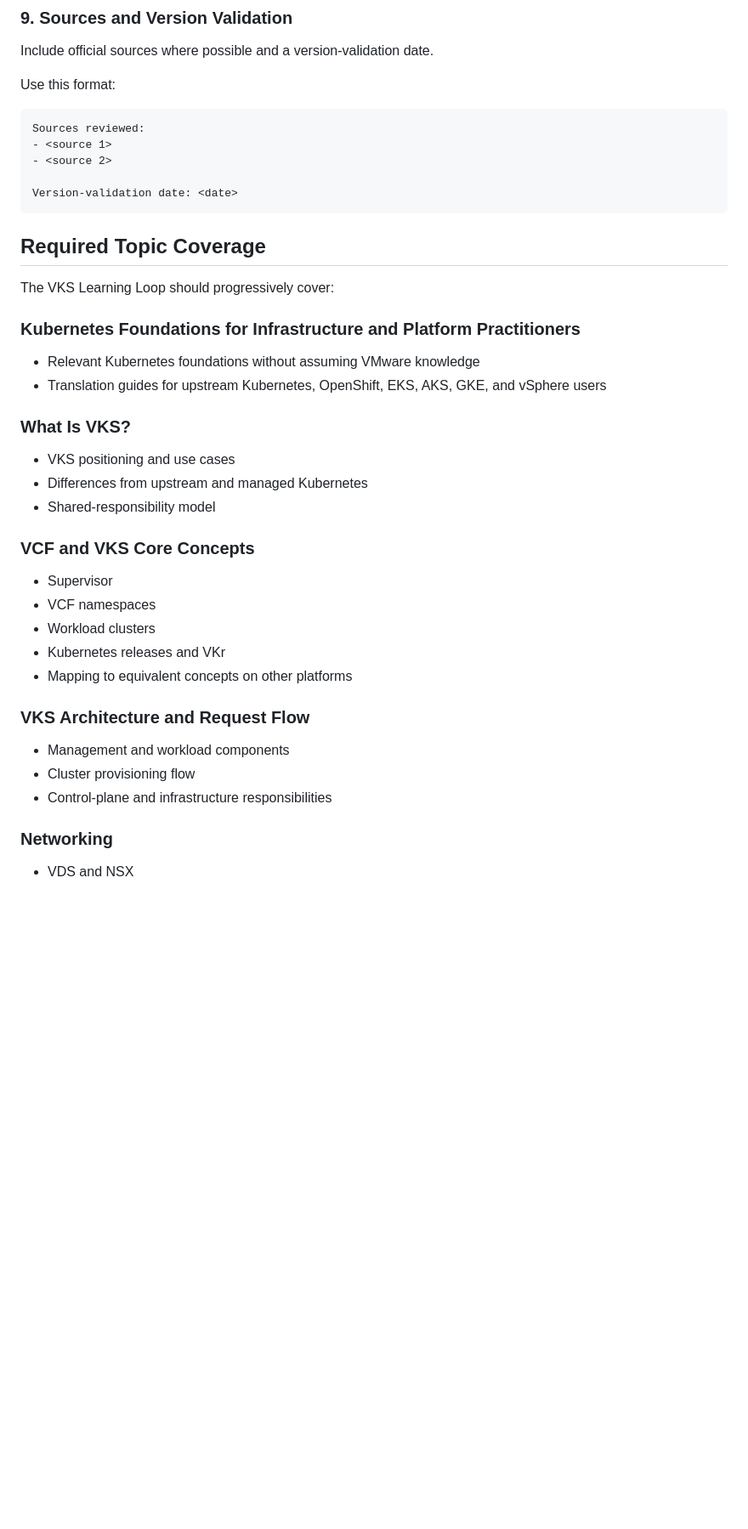
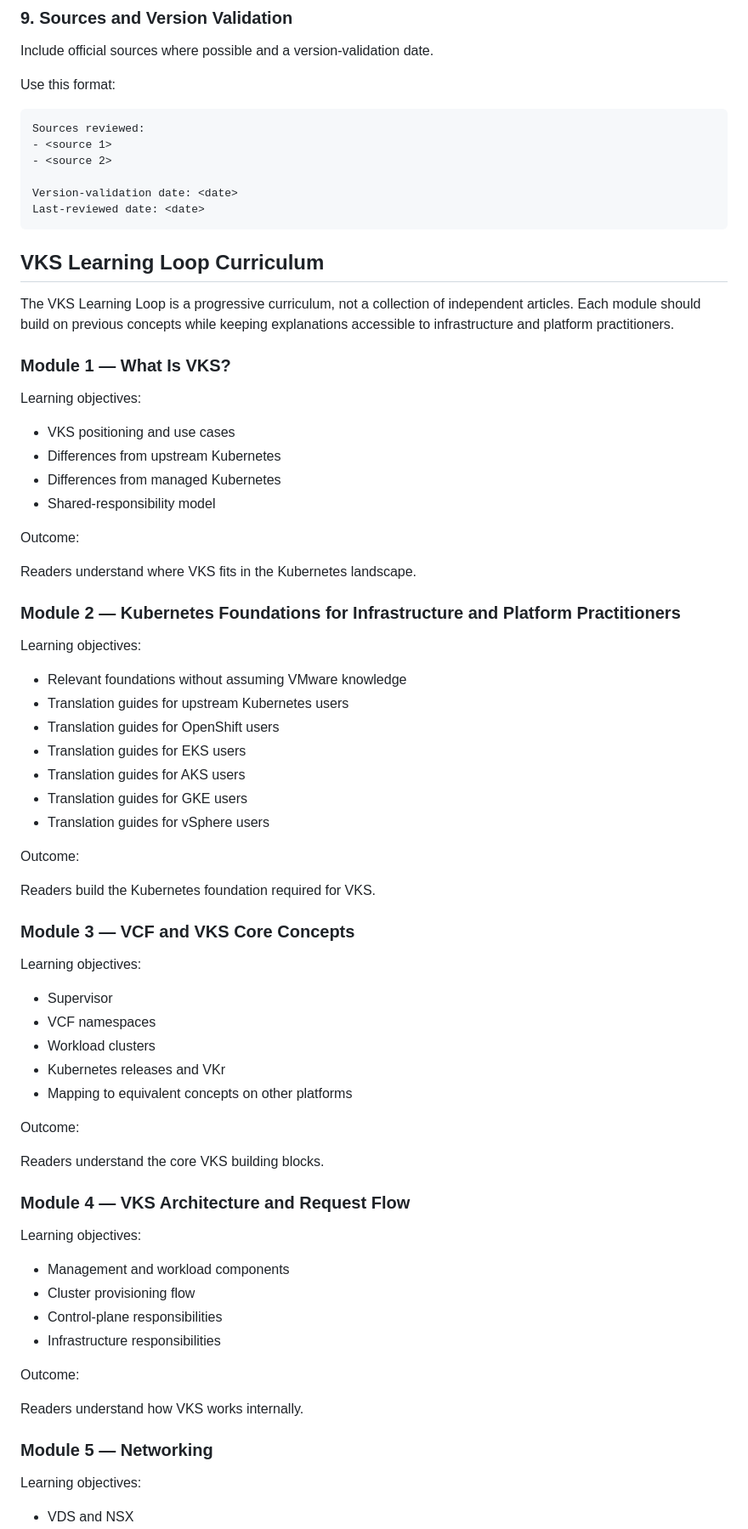
Before and after one commit to soshriva/techfluencer, a Markdown page: docs/editorial-charter.md, the part around one of its changes. Shown at 85% size. GitHub-like rendering; blank space fills up the shorter version.

````diff
--- a/docs/editorial-charter.md
+++ b/docs/editorial-charter.md
@@ -139,24 +139,45 @@ Sources reviewed:
 - <source 2>
 
 Version-validation date: <date>
+Last-reviewed date: <date>
 ```
 
-## Required Topic Coverage
+## VKS Learning Loop Curriculum
 
-The VKS Learning Loop should progressively cover:
+The VKS Learning Loop is a progressive curriculum, not a collection of independent articles. Each module should build on previous concepts while keeping explanations accessible to infrastructure and platform practitioners.
 
-### Kubernetes Foundations for Infrastructure and Platform Practitioners
+### Module 1 — What Is VKS?
 
-- Relevant Kubernetes foundations without assuming VMware knowledge
-- Translation guides for upstream Kubernetes, OpenShift, EKS, AKS, GKE, and vSphere users
-
-### What Is VKS?
+Learning objectives:
 
 - VKS positioning and use cases
-- Differences from upstream and managed Kubernetes
+- Differences from upstream Kubernetes
+- Differences from managed Kubernetes
 - Shared-responsibility model
 
-### VCF and VKS Core Concepts
+Outcome:
+
+Readers understand where VKS fits in the Kubernetes landscape.
+
+### Module 2 — Kubernetes Foundations for Infrastructure and Platform Practitioners
+
+Learning objectives:
+
+- Relevant foundations without assuming VMware knowledge
+- Translation guides for upstream Kubernetes users
+- Translation guides for OpenShift users
+- Translation guides for EKS users
+- Translation guides for AKS users
+- Translation guides for GKE users
+- Translation guides for vSphere users
+
+Outcome:
+
+Readers build the Kubernetes foundation required for VKS.
+
+### Module 3 — VCF and VKS Core Concepts
+
+Learning objectives:
 
 - Supervisor
 - VCF namespaces
@@ -164,12 +185,25 @@ The VKS Learning Loop should progressively cover:
 - Kubernetes releases and VKr
 - Mapping to equivalent concepts on other platforms
 
-### VKS Architecture and Request Flow
+Outcome:
+
+Readers understand the core VKS building blocks.
+
+### Module 4 — VKS Architecture and Request Flow
+
+Learning objectives:
 
 - Management and workload components
 - Cluster provisioning flow
-- Control-plane and infrastructure responsibilities
+- Control-plane responsibilities
+- Infrastructure responsibilities
 
-### Networking
+Outcome:
+
+Readers understand how VKS works internally.
+
+### Module 5 — Networking
+
+Learning objectives:
 
 - VDS and NSX
````
Also changed, not shown: other parts of docs/editorial-charter.md (+144 -29 lines).
